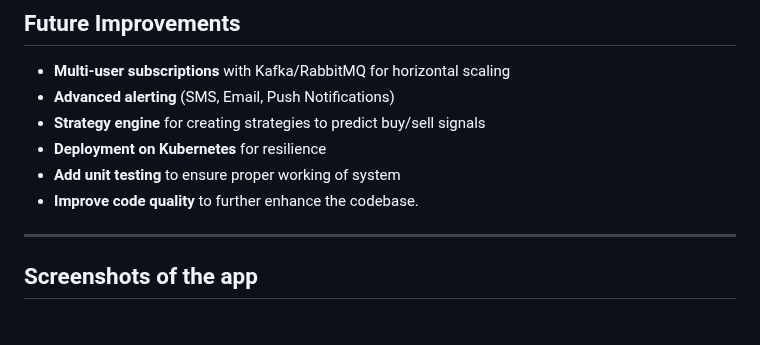
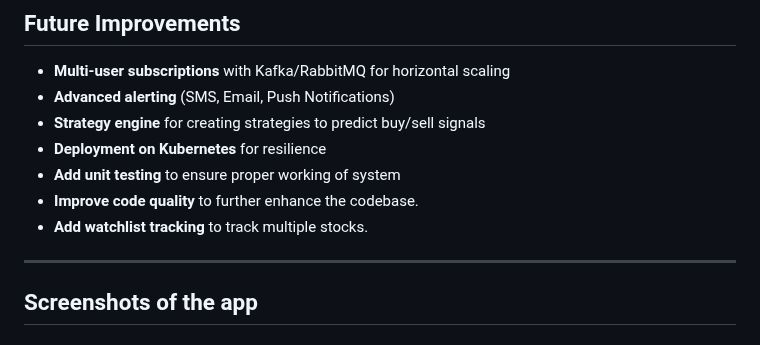
Before and after one commit to ArjunXvarma/stock-alert-system, a Markdown page: README.md, the part around the change. Drawn GitHub-style.

```diff
--- a/README.md
+++ b/README.md
@@ -170,6 +170,7 @@ Open [http://localhost:5000](http://localhost:5000) in your browser.
 * **Deployment on Kubernetes** for resilience
 * **Add unit testing** to ensure proper working of system
 * **Improve code quality** to further enhance the codebase.
+* **Add watchlist tracking** to track multiple stocks.
 
 ---
 
```
